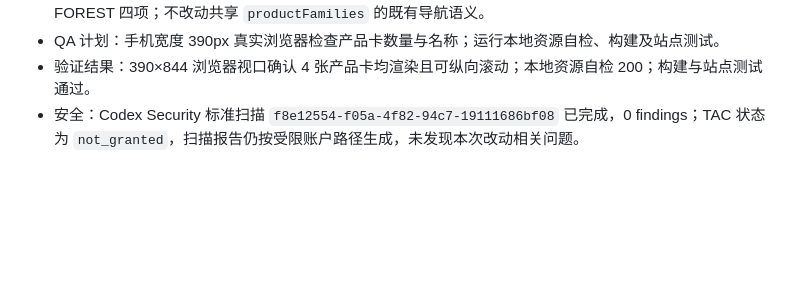
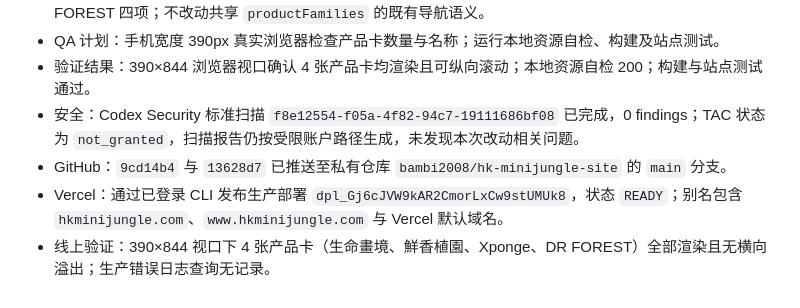
Before and after one commit to bambi2008/hk-minijungle-site, a Markdown page: CAPABILITY_LOG.md, the part around the change. Drawn GitHub-style; blank space fills up the shorter version.

```diff
--- a/CAPABILITY_LOG.md
+++ b/CAPABILITY_LOG.md
@@ -21,3 +21,6 @@
 - QA 计划：手机宽度 390px 真实浏览器检查产品卡数量与名称；运行本地资源自检、构建及站点测试。
 - 验证结果：390×844 浏览器视口确认 4 张产品卡均渲染且可纵向滚动；本地资源自检 200；构建与站点测试通过。
 - 安全：Codex Security 标准扫描 `f8e12554-f05a-4f82-94c7-19111686bf08` 已完成，0 findings；TAC 状态为 `not_granted`，扫描报告仍按受限账户路径生成，未发现本次改动相关问题。
+- GitHub：`9cd14b4` 与 `13628d7` 已推送至私有仓库 `bambi2008/hk-minijungle-site` 的 `main` 分支。
+- Vercel：通过已登录 CLI 发布生产部署 `dpl_Gj6cJVW9kAR2CmorLxCw9stUMUk8`，状态 `READY`；别名包含 `hkminijungle.com`、`www.hkminijungle.com` 与 Vercel 默认域名。
+- 线上验证：390×844 视口下 4 张产品卡（生命畫境、鮮香植園、Xponge、DR FOREST）全部渲染且无横向溢出；生产错误日志查询无记录。
```
Also changed, not shown: QA_REPORT.md (+4 -1 lines).
